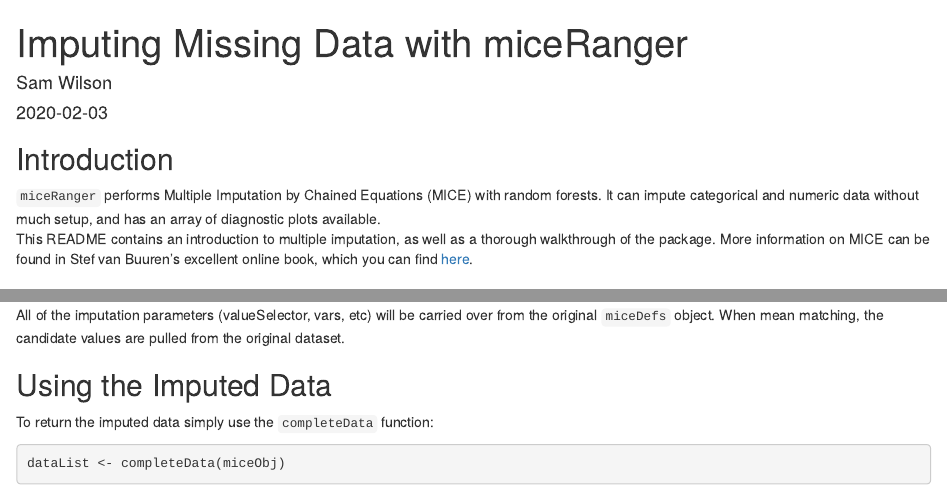
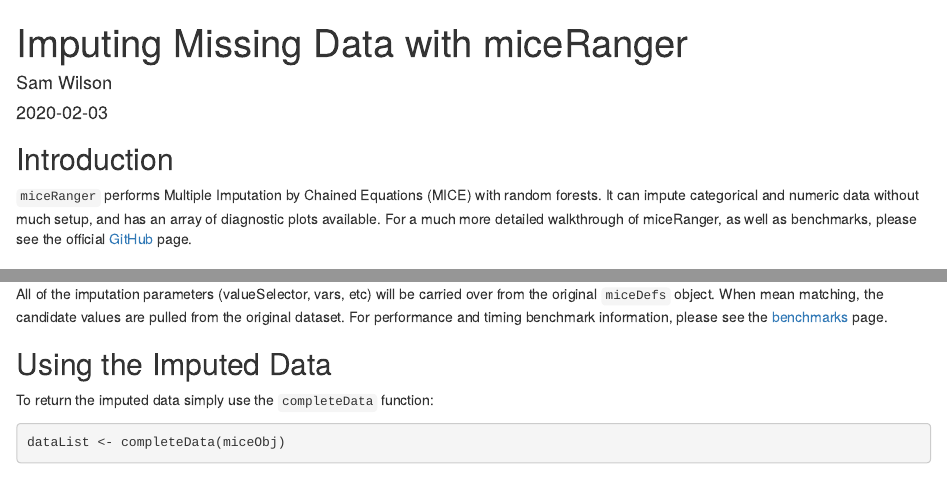
Before and after one commit to FarrellDay/miceRanger, an R Markdown document (vignettes/usingMiceRanger.Rmd): the page in a window 1100 px wide, from its top, and a second part further down, joined at a grey line. Rendered offline with R 4.5, knitr and Pandoc, with nearby package versions; some code elsewhere in the file could not run offline.

Commit message:
Small Documentation Changes

````diff
--- a/vignettes/usingMiceRanger.Rmd
+++ b/vignettes/usingMiceRanger.Rmd
@@ -10,9 +10,7 @@
 ---
 
 ## Introduction
-```miceRanger``` performs Multiple Imputation by Chained Equations (MICE) with random forests. It can impute categorical and numeric data without much setup, and has an array of diagnostic plots available.
-This README contains an introduction to multiple imputation, as well as a thorough walkthrough of the package. More information on MICE can be found in Stef van Buuren's excellent online book, which you can find [here](https://stefvanbuuren.name/fimd/ch-introduction.html).
-
+```miceRanger``` performs Multiple Imputation by Chained Equations (MICE) with random forests. It can impute categorical and numeric data without much setup, and has an array of diagnostic plots available. For a much more detailed walkthrough of miceRanger, as well as benchmarks, please see the official [GitHub](https://github.com/farrellday/miceRanger) page.
 
 ## Using miceRanger
 
@@ -108,7 +106,7 @@
 newImputed <- impute(newDat,miceObj,verbose=FALSE)
 ```
 
-All of the imputation parameters (valueSelector, vars, etc) will be carried over from the original ```miceDefs``` object. When mean matching, the candidate values are pulled from the original dataset.
+All of the imputation parameters (valueSelector, vars, etc) will be carried over from the original ```miceDefs``` object. When mean matching, the candidate values are pulled from the original dataset. For performance and timing benchmark information, please see the [benchmarks](https://github.com/FarrellDay/miceRanger/tree/master/benchmarks) page.
 
 
 ## Using the Imputed Data
````
Also changed, not shown: R/miceRanger.R (+7 -2 lines), vignettes/miceAlgorithm.Rmd (+2 -2 lines), README.md, vignettes/usingMiceRanger.Rmd (2 more changed lines), 1 other file.
